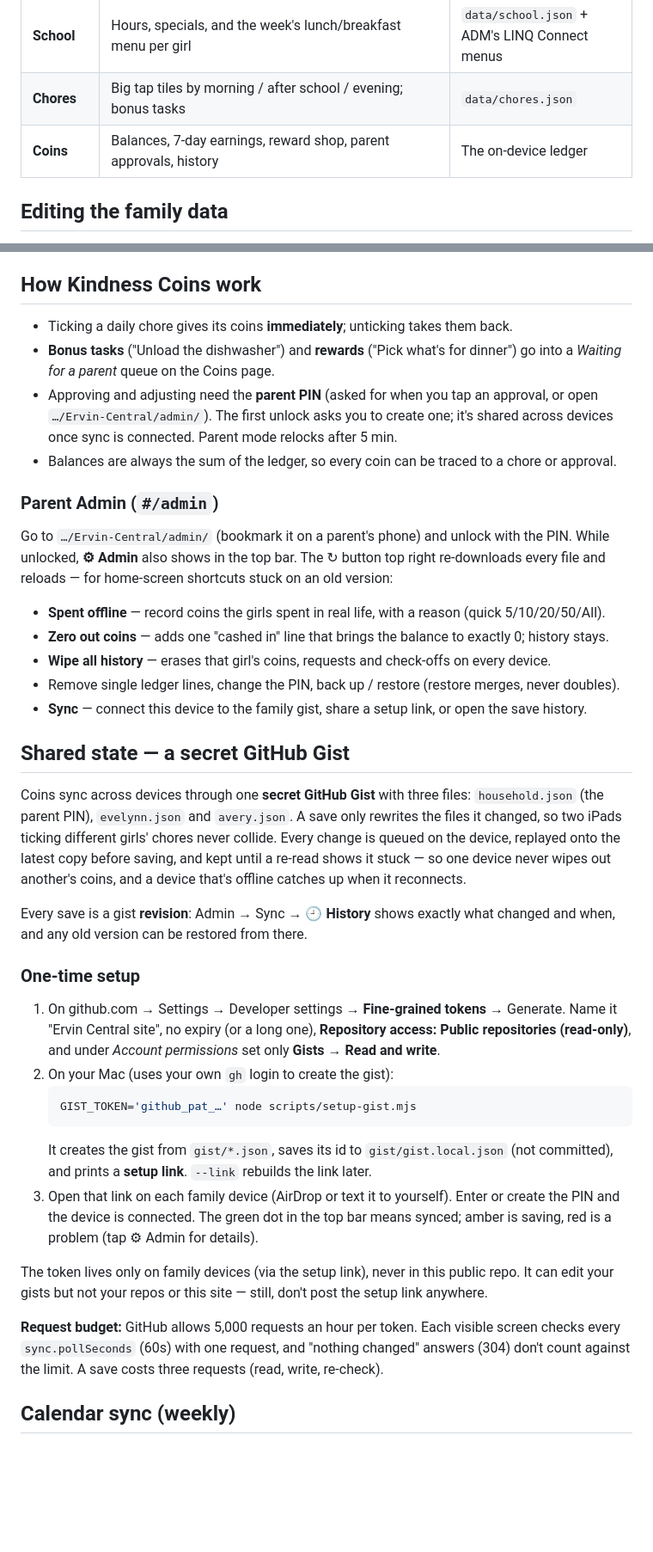
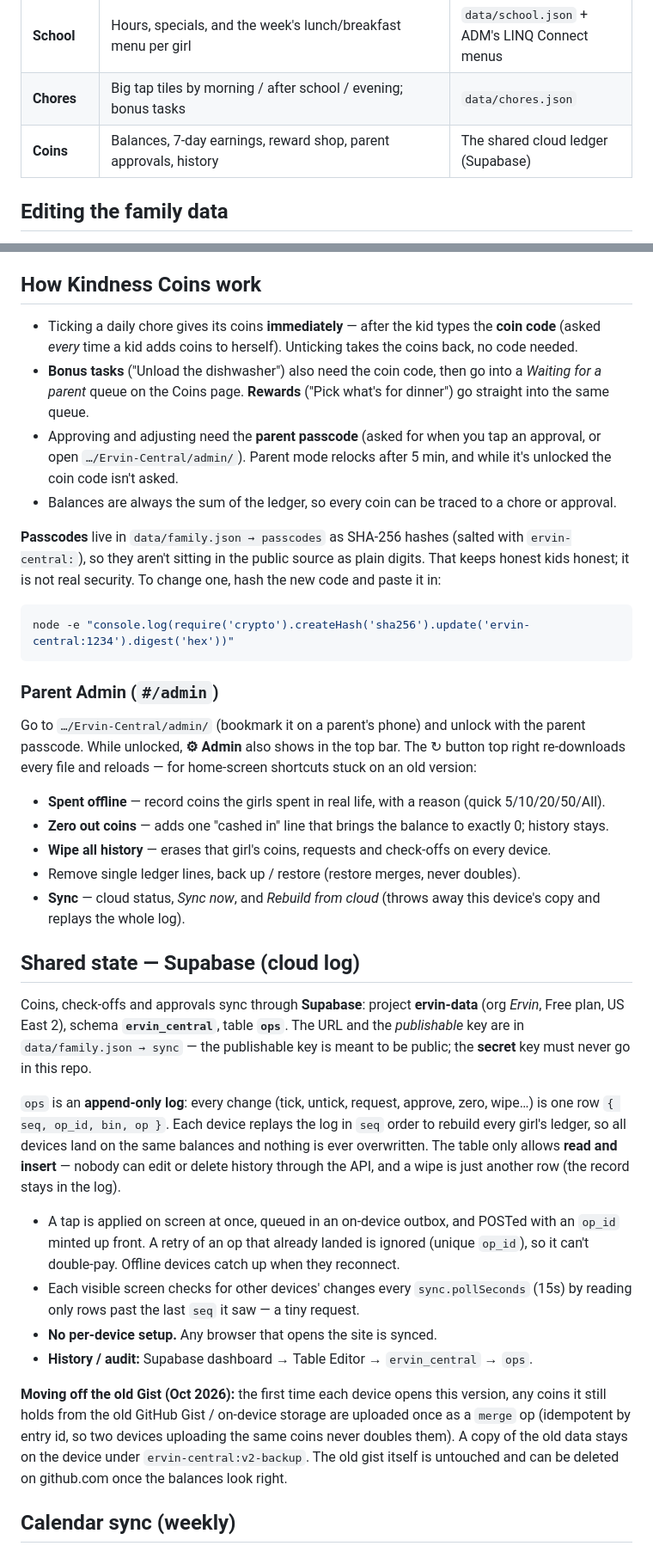
Before and after one commit to mattjervin/Ervin-Central, a Markdown page: README.md, 2 parts joined by grey strips. Shown at 86% size. GitHub-like rendering; blank space fills up the shorter version.

Commit message:
README: Supabase sync and passcodes
Updated the README to reflect changes in the Coins system and backend integration.

````diff
--- a/README.md
+++ b/README.md
@@ -27,7 +27,7 @@ next one, lunch on school days, and a peek at tomorrow. Where the girls sleep, w
 | **Calendar** | Agenda, rolling Week and Month views, filterable by kid, with school hours, early-outs, specials and weather | `data/calendar.json` + `data/school.json` |
 | **School** | Hours, specials, and the week's lunch/breakfast menu per girl | `data/school.json` + ADM's LINQ Connect menus |
 | **Chores** | Big tap tiles by morning / after school / evening; bonus tasks | `data/chores.json` |
-| **Coins** | Balances, 7-day earnings, reward shop, parent approvals, history | The on-device ledger |
+| **Coins** | Balances, 7-day earnings, reward shop, parent approvals, history | The shared cloud ledger (Supabase) |
 
 ## Editing the family data
 
@@ -42,55 +42,61 @@ All content is hand-edited JSON in `data/` — no code changes needed:
 
 ## How Kindness Coins work
 
-- Ticking a daily chore gives its coins **immediately**; unticking takes them back.
-- **Bonus tasks** ("Unload the dishwasher") and **rewards** ("Pick what's for dinner") go into a
-  *Waiting for a parent* queue on the Coins page.
-- Approving and adjusting need the **parent PIN** (asked for when you tap an approval, or open
-  `…/Ervin-Central/admin/`). The first unlock asks you to create one; it's shared across devices once sync is connected. Parent mode relocks after 5 min.
+- Ticking a daily chore gives its coins **immediately** — after the kid types the **coin code**
+  (asked *every* time a kid adds coins to herself). Unticking takes the coins back, no code needed.
+- **Bonus tasks** ("Unload the dishwasher") also need the coin code, then go into a
+  *Waiting for a parent* queue on the Coins page. **Rewards** ("Pick what's for dinner") go
+  straight into the same queue.
+- Approving and adjusting need the **parent passcode** (asked for when you tap an approval, or open
+  `…/Ervin-Central/admin/`). Parent mode relocks after 5 min, and while it's unlocked the coin code
+  isn't asked.
 - Balances are always the sum of the ledger, so every coin can be traced to a chore or approval.
+
+**Passcodes** live in `data/family.json → passcodes` as SHA-256 hashes (salted with
+`ervin-central:`), so they aren't sitting in the public source as plain digits. That keeps honest
+kids honest; it is not real security. To change one, hash the new code and paste it in:
+
+```bash
+node -e "console.log(require('crypto').createHash('sha256').update('ervin-central:1234').digest('hex'))"
+```
 
 ### Parent Admin (`#/admin`)
 
-Go to `…/Ervin-Central/admin/` (bookmark it on a parent's phone) and unlock with the PIN. While unlocked, **⚙︎ Admin** also shows in the top bar. The ↻ button top right re-downloads every file and reloads — for home-screen shortcuts stuck on an old version:
+Go to `…/Ervin-Central/admin/` (bookmark it on a parent's phone) and unlock with the parent passcode. While unlocked, **⚙︎ Admin** also shows in the top bar. The ↻ button top right re-downloads every file and reloads — for home-screen shortcuts stuck on an old version:
 
 - **Spent offline** — record coins the girls spent in real life, with a reason (quick 5/10/20/50/All).
 - **Zero out coins** — adds one "cashed in" line that brings the balance to exactly 0; history stays.
 - **Wipe all history** — erases that girl's coins, requests and check-offs on every device.
-- Remove single ledger lines, change the PIN, back up / restore (restore merges, never doubles).
-- **Sync** — connect this device to the family gist, share a setup link, or open the save history.
+- Remove single ledger lines, back up / restore (restore merges, never doubles).
+- **Sync** — cloud status, *Sync now*, and *Rebuild from cloud* (throws away this device's copy
+  and replays the whole log).
 
-## Shared state — a secret GitHub Gist
+## Shared state — Supabase (cloud log)
 
-Coins sync across devices through one **secret GitHub Gist** with three files: `household.json`
-(the parent PIN), `evelynn.json` and `avery.json`. A save only rewrites the files it changed, so
-two iPads ticking different girls' chores never collide. Every change is queued on the device,
-replayed onto the latest copy before saving, and kept until a re-read shows it stuck — so one
-device never wipes out another's coins, and a device that's offline catches up when it reconnects.
+Coins, check-offs and approvals sync through **Supabase**: project **ervin-data** (org *Ervin*,
+Free plan, US East 2), schema **`ervin_central`**, table **`ops`**. The URL and the *publishable*
+key are in `data/family.json → sync` — the publishable key is meant to be public; the **secret**
+key must never go in this repo.
 
-Every save is a gist **revision**: Admin → Sync → **🕘 History** shows exactly what changed and
-when, and any old version can be restored from there.
+`ops` is an **append-only log**: every change (tick, untick, request, approve, zero, wipe…) is one
+row `{ seq, op_id, bin, op }`. Each device replays the log in `seq` order to rebuild every girl's
+ledger, so all devices land on the same balances and nothing is ever overwritten. The table only
+allows **read and insert** — nobody can edit or delete history through the API, and a wipe is just
+another row (the record stays in the log).
 
-### One-time setup
+- A tap is applied on screen at once, queued in an on-device outbox, and POSTed with an `op_id`
+  minted up front. A retry of an op that already landed is ignored (unique `op_id`), so it can't
+  double-pay. Offline devices catch up when they reconnect.
+- Each visible screen checks for other devices' changes every `sync.pollSeconds` (15s) by reading
+  only rows past the last `seq` it saw — a tiny request.
+- **No per-device setup.** Any browser that opens the site is synced.
+- **History / audit:** Supabase dashboard → Table Editor → `ervin_central` → `ops`.
 
-1. On github.com → Settings → Developer settings → **Fine-grained tokens** → Generate. Name it
-   "Ervin Central site", no expiry (or a long one), **Repository access: Public repositories
-   (read-only)**, and under *Account permissions* set only **Gists → Read and write**.
-2. On your Mac (uses your own `gh` login to create the gist):
-   ```bash
-   GIST_TOKEN='github_pat_…' node scripts/setup-gist.mjs
-   ```
-   It creates the gist from `gist/*.json`, saves its id to `gist/gist.local.json` (not
-   committed), and prints a **setup link**. `--link` rebuilds the link later.
-3. Open that link on each family device (AirDrop or text it to yourself). Enter or create the
-   PIN and the device is connected. The green dot in the top bar means synced; amber is saving,
-   red is a problem (tap ⚙︎ Admin for details).
-
-The token lives only on family devices (via the setup link), never in this public repo. It can
-edit your gists but not your repos or this site — still, don't post the setup link anywhere.
-
-**Request budget:** GitHub allows 5,000 requests an hour per token. Each visible screen checks
-every `sync.pollSeconds` (60s) with one request, and "nothing changed" answers (304) don't count
-against the limit. A save costs three requests (read, write, re-check).
+**Moving off the old Gist (Oct 2026):** the first time each device opens this version, any coins it
+still holds from the old GitHub Gist / on-device storage are uploaded once as a `merge` op
+(idempotent by entry id, so two devices uploading the same coins never doubles them). A copy of the
+old data stays on the device under `ervin-central:v2-backup`. The old gist itself is untouched and
+can be deleted on github.com once the balances look right.
 
 ## Calendar sync (weekly)
 
````
Also changed, not shown: other parts of README.md (+3 -5 lines).
